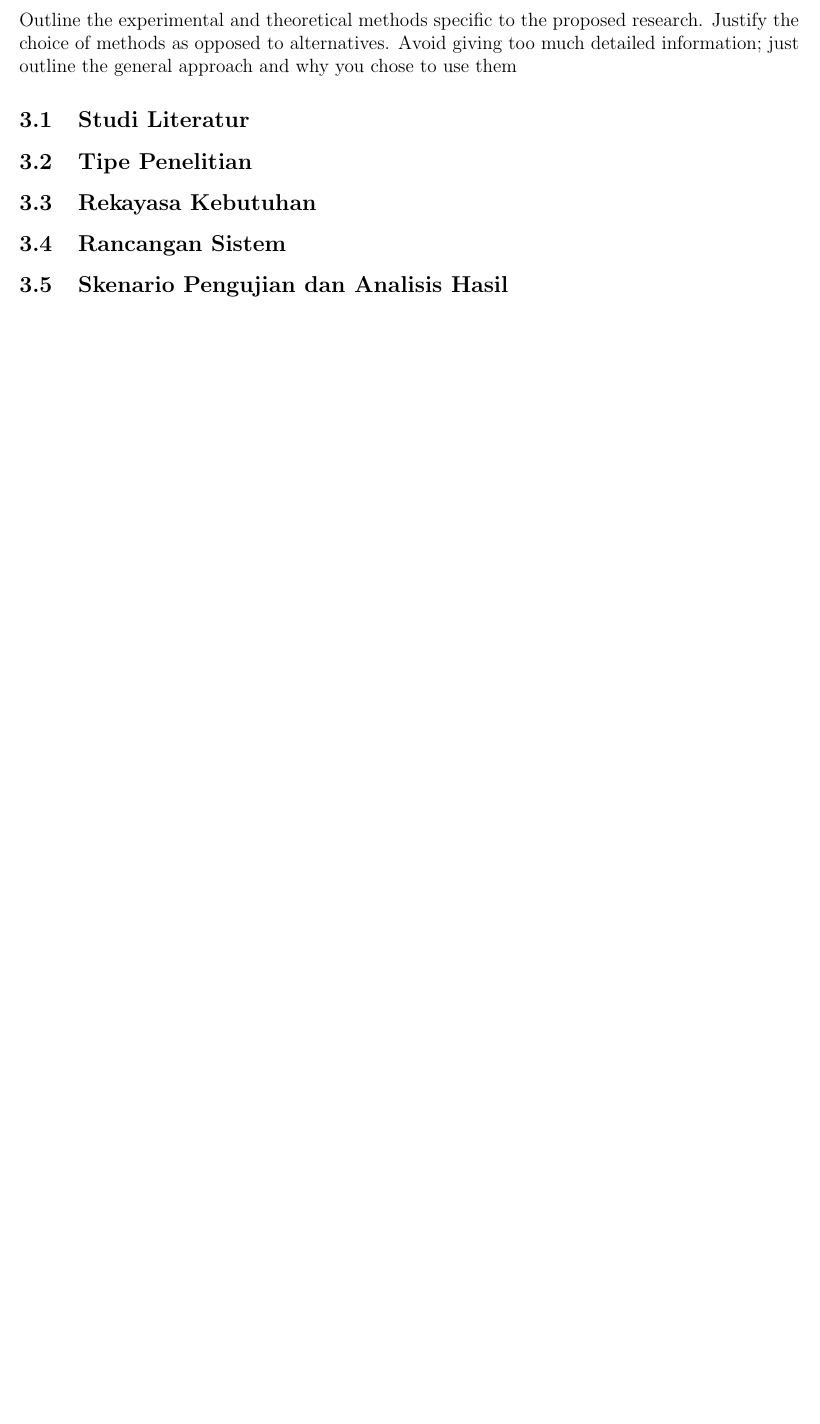
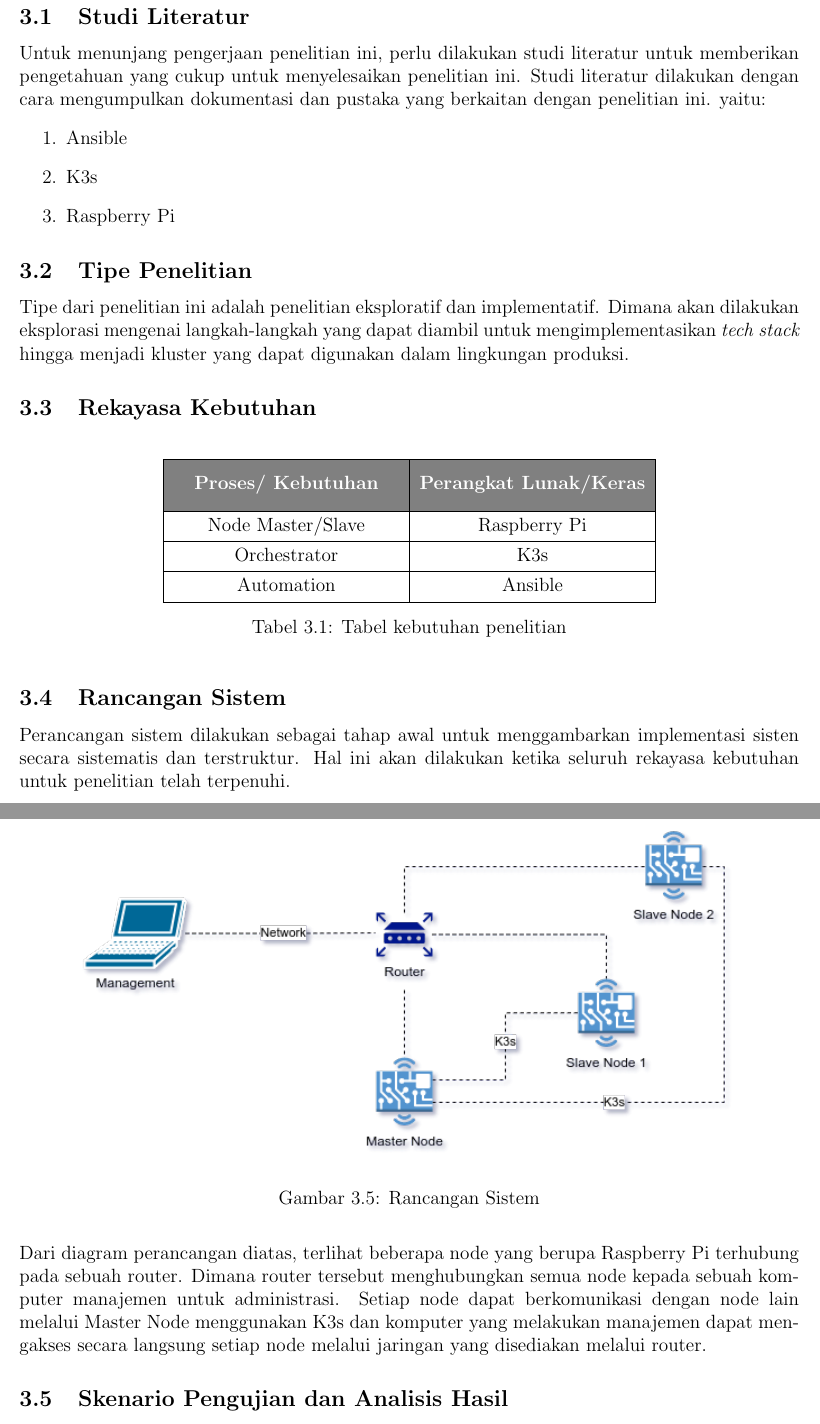
Before and after one commit to Evan-aja/proposal-k3s-raspi, a LaTeX document (proposal.tex, which reads bab3.tex): part of page 9 of 11 before the commit and two parts of pages 11 and 12 of 14 after it, the two joined at a grey line, cut at the place of the change, the shorter picture padded with empty space. Compiled offline with pdfLaTeX.

Commit message:
Bab 3 on progress

```diff
--- a/bab3.tex
+++ b/bab3.tex
@@ -1,14 +1,47 @@
 \section{Metode Penelitian}
-Outline the experimental and theoretical methods specific to the proposed research. Justify the choice of methods as opposed to alternatives. Avoid giving too much detailed information; just outline the general approach and why you chose to use them
 
 \subsection{Studi Literatur}
+Untuk menunjang pengerjaan penelitian ini, perlu dilakukan studi literatur untuk memberikan pengetahuan yang cukup untuk menyelesaikan penelitian ini. Studi literatur dilakukan dengan cara mengumpulkan dokumentasi dan pustaka yang berkaitan dengan penelitian ini. yaitu:
+\begin{enumerate}
+    \item Ansible
+    \item K3s
+    \item Raspberry Pi
+\end{enumerate}
 
 \subsection{Tipe Penelitian}
+Tipe dari penelitian ini adalah penelitian eksploratif dan implementatif. Dimana akan dilakukan eksplorasi mengenai langkah-langkah yang dapat diambil untuk mengimplementasikan \textit{tech stack} hingga menjadi kluster yang dapat digunakan dalam lingkungan produksi.
 
 \subsection{Rekayasa Kebutuhan}
+\begin{table}[h]
+    \begin{tblr}{
+            hlines,
+            vlines,
+            row{1} = {bg=gray,fg=white,ht=1cm},
+            columns = {halign=c},
+            colspec = {Q[5cm]},
+        }
+        \textbf{Proses/ Kebutuhan} & \textbf{Perangkat Lunak/Keras}\\
+        Node Master/Slave & Raspberry Pi \\
+        Orchestrator & K3s \\
+        Automation & Ansible \\
+    \end{tblr}
+    \centering
+\caption{Tabel kebutuhan penelitian}
+\end{table}
 
 \subsection{Rancangan Sistem}
-
+Perancangan sistem dilakukan sebagai tahap awal untuk menggambarkan implementasi sisten secara sistematis dan terstruktur. Hal ini akan dilakukan ketika seluruh rekayasa kebutuhan untuk penelitian telah terpenuhi.
+\begin{figure}[htb!]
+    \centering
+    \begin{tabular}{ @{} r @{} }
+        \includegraphics[scale=0.7]{pictures/rancangan_sistem.png}\\
+    \end{tabular}
+    \caption{Rancangan Sistem}
+\end{figure}
+\FloatBarrier
+\noindent
+Dari diagram perancangan diatas, terlihat beberapa node yang berupa Raspberry Pi terhubung pada sebuah router. Dimana router tersebut menghubungkan semua node kepada sebuah komputer manajemen untuk administrasi. Setiap node dapat berkomunikasi dengan node lain melalui Master Node menggunakan K3s dan komputer yang melakukan manajemen dapat mengakses secara langsung setiap node melalui jaringan yang disediakan melalui router.
 \subsection{Skenario Pengujian dan Analisis Hasil}
+% Pengujian kinerja dan analisis hasil
 
 \subsection{Pembentukan Kesimpulan}
--- a/proposal.tex
+++ b/proposal.tex
@@ -6,11 +6,17 @@
 \usepackage{titling}
 \usepackage{titlesec}
 \usepackage{placeins}
+\usepackage[table]{xcolor}
+\usepackage{tabularray}
 \addbibresource{references.bib}
 
 \newcommand{\imagesource}[1]{{\footnotesize Sumber: #1}}
 \renewcommand{\contentsname}{Daftar Isi}
+\renewcommand{\listfigurename}{Daftar Gambar}
+\renewcommand{\listtablename}{Daftar Tabel}
 \renewcommand{\thefigure}{\arabic{section}.\arabic{figure}}
+\renewcommand{\thetable}{\arabic{section}.\arabic{table}}
+\renewcommand{\tablename}{Tabel}
 \renewcommand{\figurename}{Gambar}
 
 \titleformat{\section}
```
Also changed, not shown: pictures/rancangan_sistem.png (added), proposal.tex (4 more changed lines), 2 other files. Lines whose indentation alone changed are shown as unchanged.
